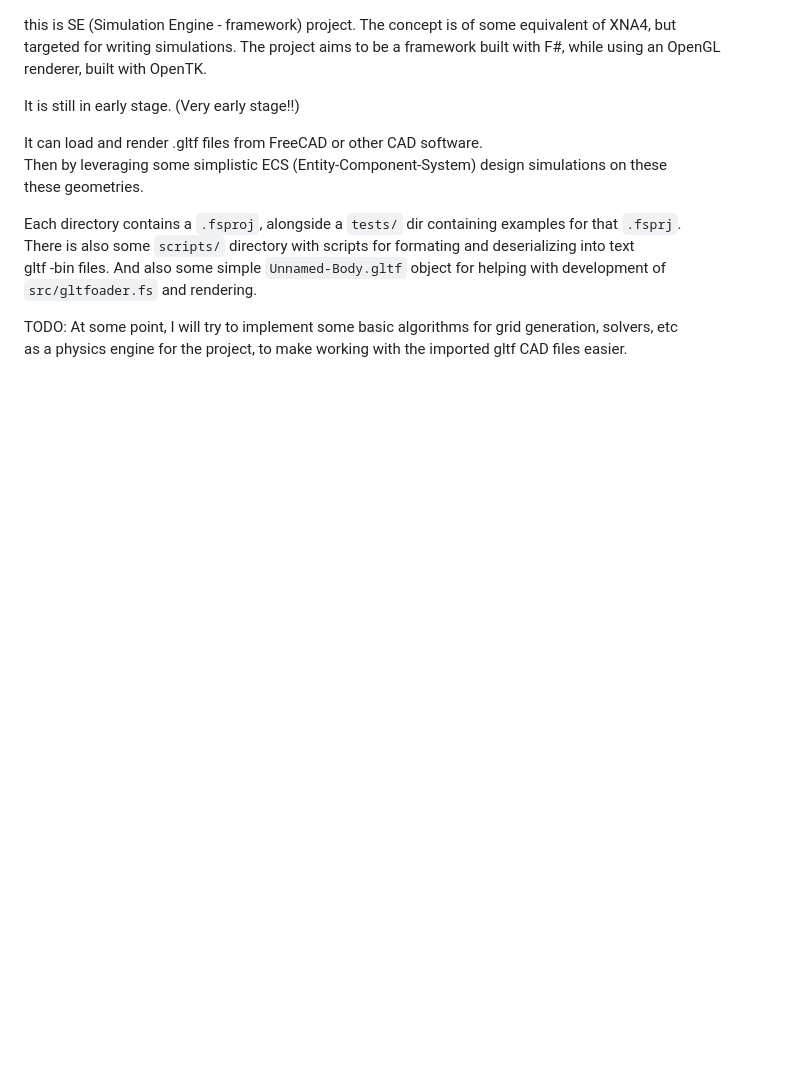
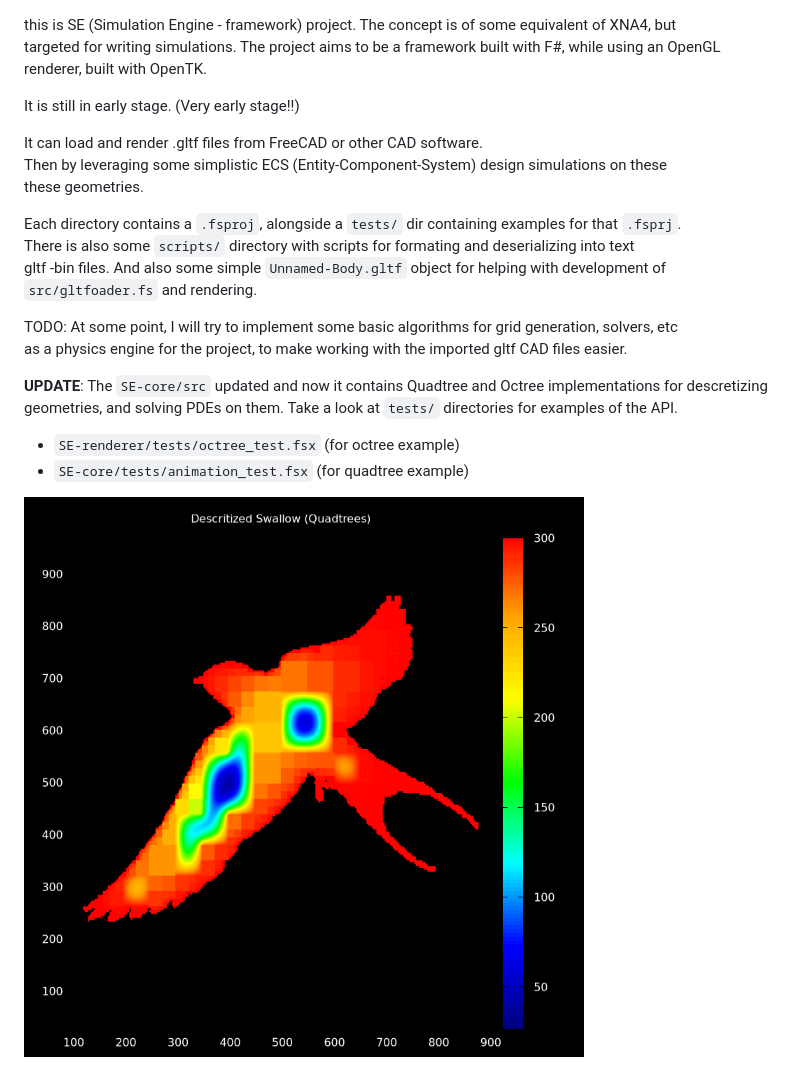
Before and after one commit to raidenXR/SE, a Markdown page: README.md, the part around the change. GitHub-like rendering; pictures changed too: images/Laplace_swallow_volume.gif (added); blank space fills up the shorter version.

Commit message:
added octree implementation

```diff
--- a/README.md
+++ b/README.md
@@ -16,3 +16,12 @@ gltf -bin files. And also some simple `Unnamed-Body.gltf` object for helping wit
 
 TODO: At some point, I will try to implement some basic algorithms for grid generation, solvers, etc
 as a physics engine for the project, to make working with the imported gltf CAD files easier.
+
+**UPDATE**: The `SE-core/src` updated and now it contains Quadtree and Octree implementations for descretizing
+geometries, and solving PDEs on them. Take a look at `tests/` directories for examples of the API.
+
+
+- `SE-renderer/tests/octree_test.fsx` (for octree example)
+- `SE-core/tests/animation_test.fsx` (for quadtree example)
+
+![swall_pde](images/Laplace_swallow_volume.gif)
```
Also changed, not shown: 13 other files.
